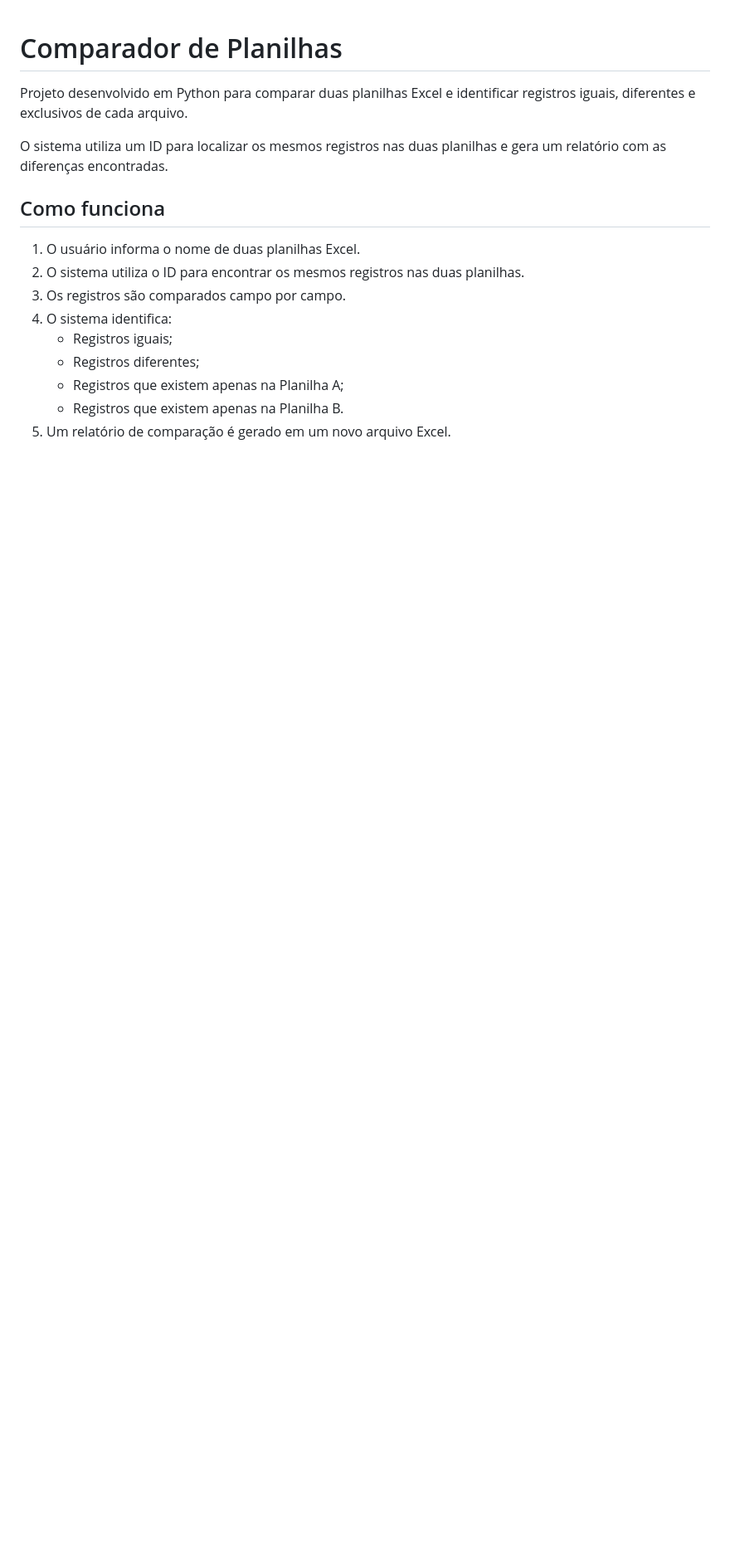
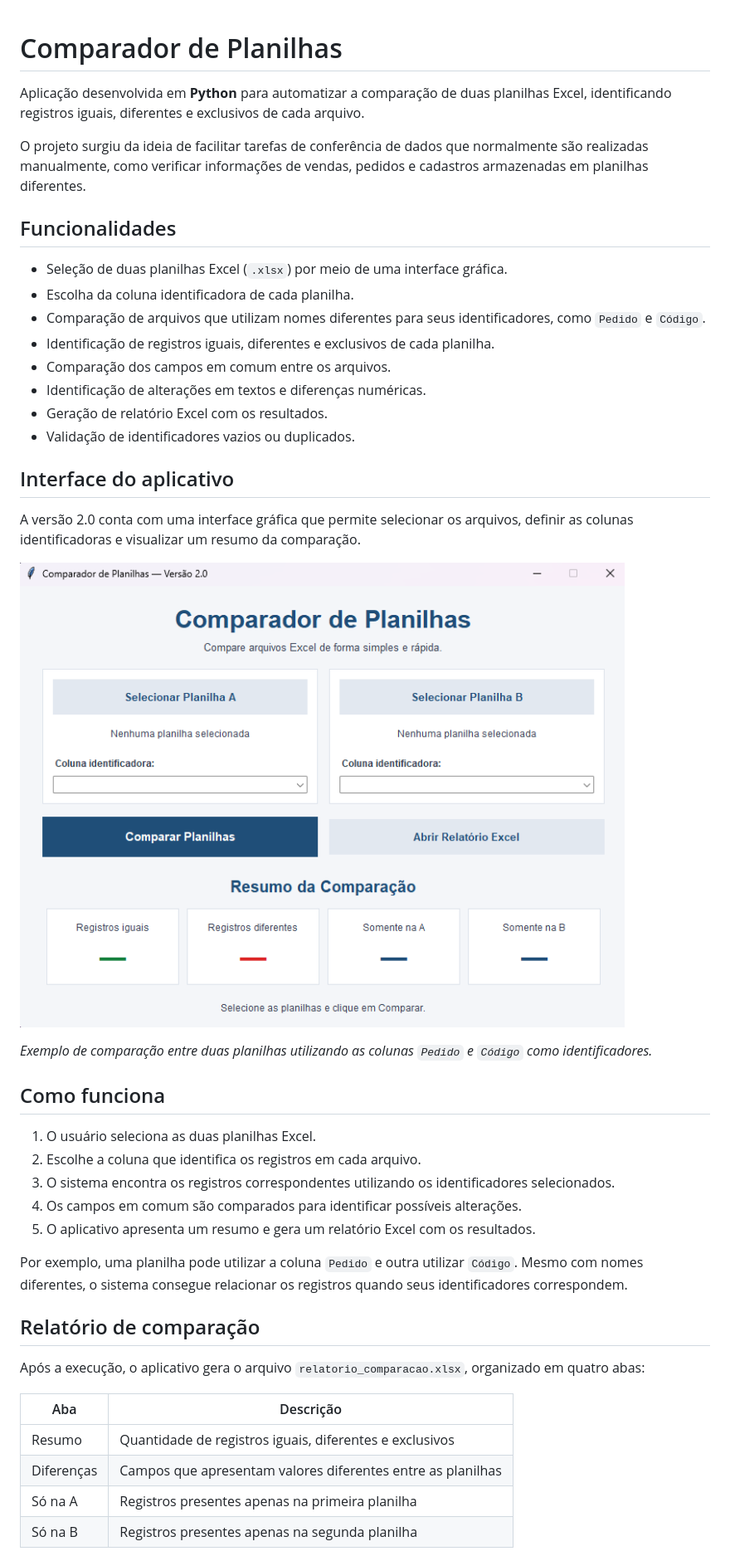
Before and after one commit to EduardoRodrigues23/comparador-de-planilhas, a Markdown page: README.md, the part around the change printed below. Shown: that part at 83% size. Drawn GitHub-style; pictures changed too: testes/Exemplo_Resultado_v2.png (added); blank space fills up the shorter version.

Commit message:
Atualiza README e imagem da versao 2.0

```diff
--- a/README.md
+++ b/README.md
@@ -1,17 +1,46 @@
 # Comparador de Planilhas
 
-Projeto desenvolvido em Python para comparar duas planilhas Excel e identificar registros iguais, diferentes e exclusivos de cada arquivo.
+Aplicação desenvolvida em **Python** para automatizar a comparação de duas planilhas Excel, identificando registros iguais, diferentes e exclusivos de cada arquivo.
 
-O sistema utiliza um ID para localizar os mesmos registros nas duas planilhas e gera um relatório com as diferenças encontradas.
+O projeto surgiu da ideia de facilitar tarefas de conferência de dados que normalmente são realizadas manualmente, como verificar informações de vendas, pedidos e cadastros armazenadas em planilhas diferentes.
+
+## Funcionalidades
+
+- Seleção de duas planilhas Excel (`.xlsx`) por meio de uma interface gráfica.
+- Escolha da coluna identificadora de cada planilha.
+- Comparação de arquivos que utilizam nomes diferentes para seus identificadores, como `Pedido` e `Código`.
+- Identificação de registros iguais, diferentes e exclusivos de cada planilha.
+- Comparação dos campos em comum entre os arquivos.
+- Identificação de alterações em textos e diferenças numéricas.
+- Geração de relatório Excel com os resultados.
+- Validação de identificadores vazios ou duplicados.
+
+## Interface do aplicativo
+
+A versão 2.0 conta com uma interface gráfica que permite selecionar os arquivos, definir as colunas identificadoras e visualizar um resumo da comparação.
+
+![Interface do Comparador de Planilhas 2.0](testes/Exemplo_Resultado_v2.png)
+
+*Exemplo de comparação entre duas planilhas utilizando as colunas `Pedido` e `Código` como identificadores.*
 
 ## Como funciona
 
-1. O usuário informa o nome de duas planilhas Excel.
-2. O sistema utiliza o ID para encontrar os mesmos registros nas duas planilhas.
-3. Os registros são comparados campo por campo.
-4. O sistema identifica:
-   - Registros iguais;
-   - Registros diferentes;
-   - Registros que existem apenas na Planilha A;
-   - Registros que existem apenas na Planilha B.
-5. Um relatório de comparação é gerado em um novo arquivo Excel.
+1. O usuário seleciona as duas planilhas Excel.
+2. Escolhe a coluna que identifica os registros em cada arquivo.
+3. O sistema encontra os registros correspondentes utilizando os identificadores selecionados.
+4. Os campos em comum são comparados para identificar possíveis alterações.
+5. O aplicativo apresenta um resumo e gera um relatório Excel com os resultados.
+
+Por exemplo, uma planilha pode utilizar a coluna `Pedido` e outra utilizar `Código`. Mesmo com nomes diferentes, o sistema consegue relacionar os registros quando seus identificadores correspondem.
+
+## Relatório de comparação
+
+Após a execução, o aplicativo gera o arquivo `relatorio_comparacao.xlsx`, organizado em quatro abas:
+
+| Aba | Descrição |
+|---|---|
+| Resumo | Quantidade de registros iguais, diferentes e exclusivos |
+| Diferenças | Campos que apresentam valores diferentes entre as planilhas |
+| Só na A | Registros presentes apenas na primeira planilha |
+| Só na B | Registros presentes apenas na segunda planilha |
+
```
Also changed, not shown: other parts of README.md (+54 -11 lines).
